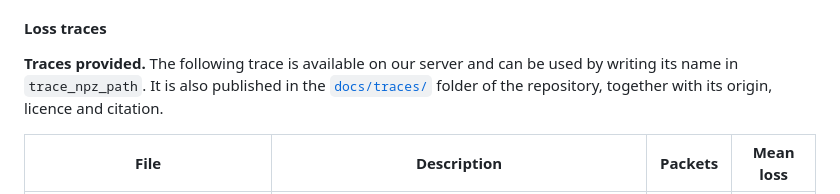
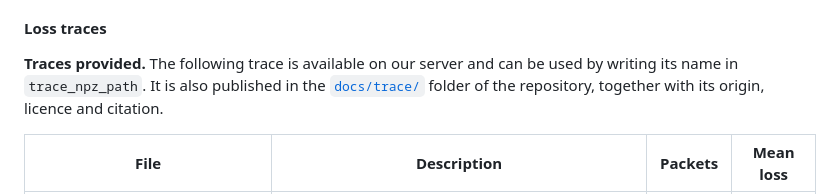
Before and after one commit to gcampobello/ICARUS-LEO, a Markdown page: docs/ICARUS-LEO-UserGuide.md, the part around the change. Rendered like a GitHub page.

```diff
--- a/docs/ICARUS-LEO-UserGuide.md
+++ b/docs/ICARUS-LEO-UserGuide.md
@@ -388,7 +388,7 @@ cabled links. Each link type has its own collapsible section with a
 
 **Traces provided.** The following trace is available on our server and can be
 used by writing its name in `trace_npz_path`. It is also published in the
-[`docs/traces/`](https://github.com/gcampobello/ICARUS-LEO/tree/main/docs/traces) folder
+[`docs/trace/`](https://github.com/gcampobello/ICARUS-LEO/tree/main/docs/trace) folder
 of the repository, together with its origin, licence and citation.
 
 | File | Description | Packets | Mean loss |
```
